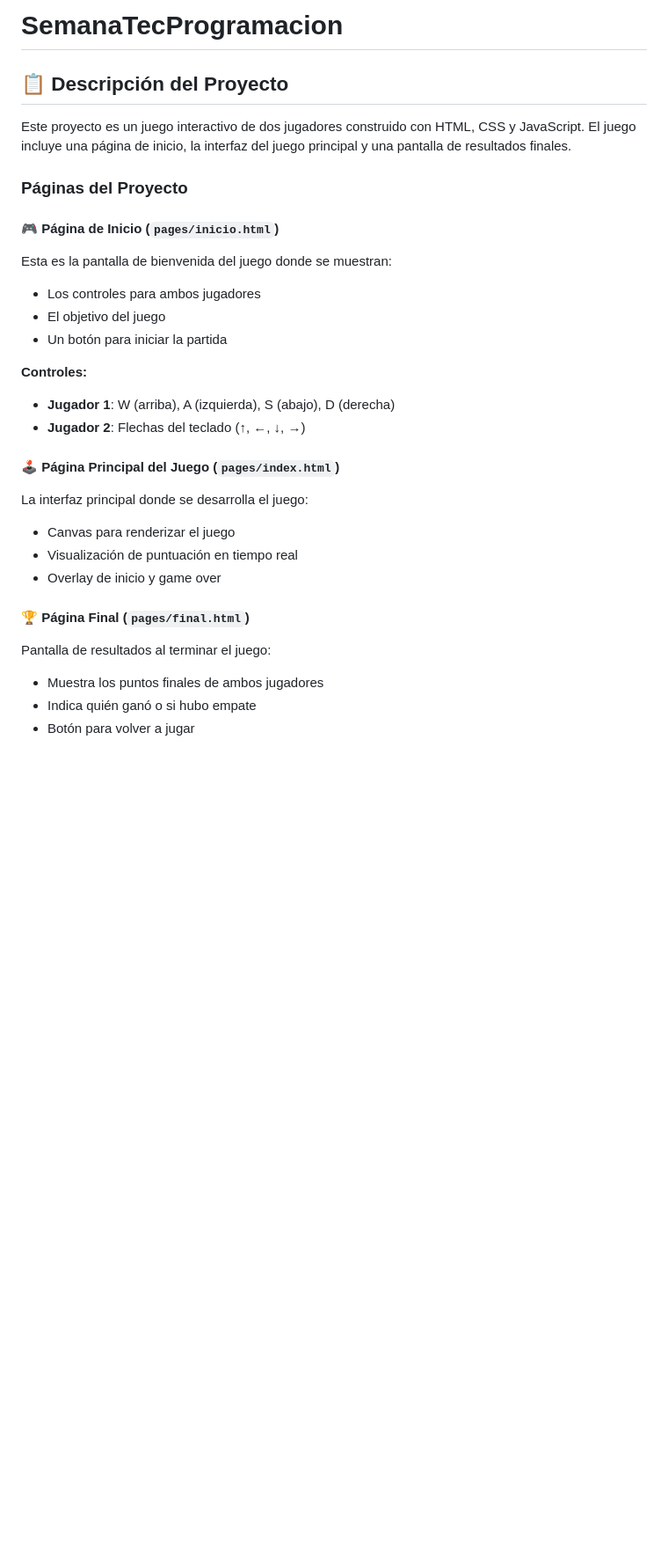
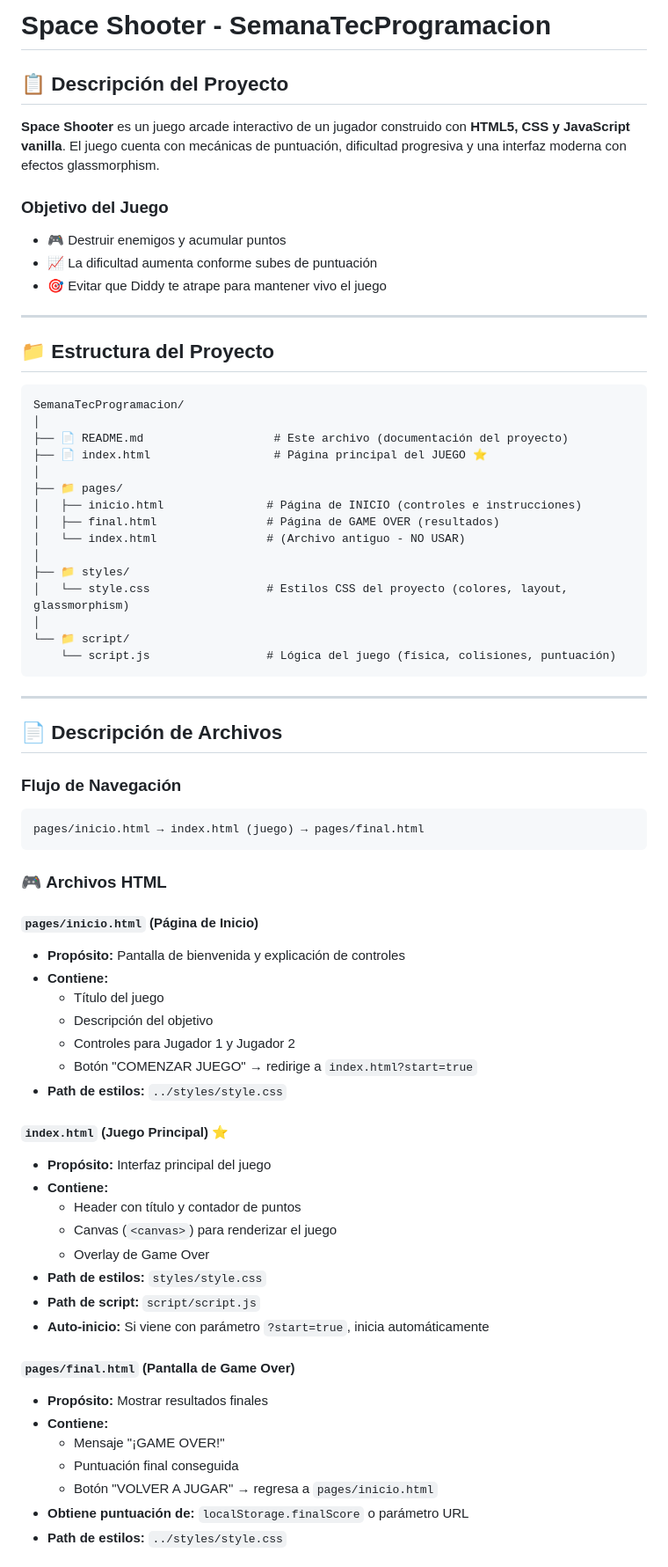
Before and after one commit to OmgWaffle3D/SemanaTecProgramacion, a Markdown page: README.md, the part around one of its changes. Shown at 88% size. Drawn GitHub-style; blank space fills up the shorter version.

Commit message:
Actualizar README con documentación completa de estructura y archivos

````diff
--- a/README.md
+++ b/README.md
@@ -1,29 +1,72 @@
-# SemanaTecProgramacion
+# Space Shooter - SemanaTecProgramacion
 
 ## 📋 Descripción del Proyecto
 
-Este proyecto es un juego interactivo de dos jugadores construido con HTML, CSS y JavaScript. El juego incluye una página de inicio, la interfaz del juego principal y una pantalla de resultados finales.
+**Space Shooter** es un juego arcade interactivo de un jugador construido con **HTML5, CSS y JavaScript vanilla**. El juego cuenta con mecánicas de puntuación, dificultad progresiva y una interfaz moderna con efectos glassmorphism.
 
-### Páginas del Proyecto
+### Objetivo del Juego
+- 🎮 Destruir enemigos y acumular puntos
+- 📈 La dificultad aumenta conforme subes de puntuación
+- 🎯 Evitar que Diddy te atrape para mantener vivo el juego
 
-#### 🎮 **Página de Inicio** (`pages/inicio.html`)
-Esta es la pantalla de bienvenida del juego donde se muestran:
-- Los controles para ambos jugadores
-- El objetivo del juego
-- Un botón para iniciar la partida
+---
 
-**Controles:**
-- **Jugador 1**: W (arriba), A (izquierda), S (abajo), D (derecha)
-- **Jugador 2**: Flechas del teclado (↑, ←, ↓, →)
+## 📁 Estructura del Proyecto
 
-#### 🕹️ **Página Principal del Juego** (`pages/index.html`)
-La interfaz principal donde se desarrolla el juego:
-- Canvas para renderizar el juego
-- Visualización de puntuación en tiempo real
-- Overlay de inicio y game over
+```
+SemanaTecProgramacion/
+│
+├── 📄 README.md                   # Este archivo (documentación del proyecto)
+├── 📄 index.html                  # Página principal del JUEGO ⭐
+│
+├── 📁 pages/
+│   ├── inicio.html               # Página de INICIO (controles e instrucciones)
+│   ├── final.html                # Página de GAME OVER (resultados)
+│   └── index.html                # (Archivo antiguo - NO USAR)
+│
+├── 📁 styles/
+│   └── style.css                 # Estilos CSS del proyecto (colores, layout, glassmorphism)
+│
+└── 📁 script/
+    └── script.js                 # Lógica del juego (física, colisiones, puntuación)
+```
 
-#### 🏆 **Página Final** (`pages/final.html`)
-Pantalla de resultados al terminar el juego:
-- Muestra los puntos finales de ambos jugadores
-- Indica quién ganó o si hubo empate
-- Botón para volver a jugar
+---
+
+## 📄 Descripción de Archivos
+
+### **Flujo de Navegación**
+```
+pages/inicio.html → index.html (juego) → pages/final.html
+```
+
+### 🎮 **Archivos HTML**
+
+#### `pages/inicio.html` (Página de Inicio)
+- **Propósito:** Pantalla de bienvenida y explicación de controles
+- **Contiene:**
+  - Título del juego
+  - Descripción del objetivo
+  - Controles para Jugador 1 y Jugador 2
+  - Botón "COMENZAR JUEGO" → redirige a `index.html?start=true`
+- **Path de estilos:** `../styles/style.css`
+
+#### `index.html` (Juego Principal) ⭐
+- **Propósito:** Interfaz principal del juego
+- **Contiene:**
+  - Header con título y contador de puntos
+  - Canvas (`<canvas>`) para renderizar el juego
+  - Overlay de Game Over
+- **Path de estilos:** `styles/style.css`
+- **Path de script:** `script/script.js`
+- **Auto-inicio:** Si viene con parámetro `?start=true`, inicia automáticamente
+
+#### `pages/final.html` (Pantalla de Game Over)
+- **Propósito:** Mostrar resultados finales
+- **Contiene:**
+  - Mensaje "¡GAME OVER!"
+  - Puntuación final conseguida
+  - Botón "VOLVER A JUGAR" → regresa a `pages/inicio.html`
+- **Obtiene puntuación de:** `localStorage.finalScore` o parámetro URL
+- **Path de estilos:** `../styles/style.css`
+
````
Also changed, not shown: other parts of README.md (+144 -136 lines).
